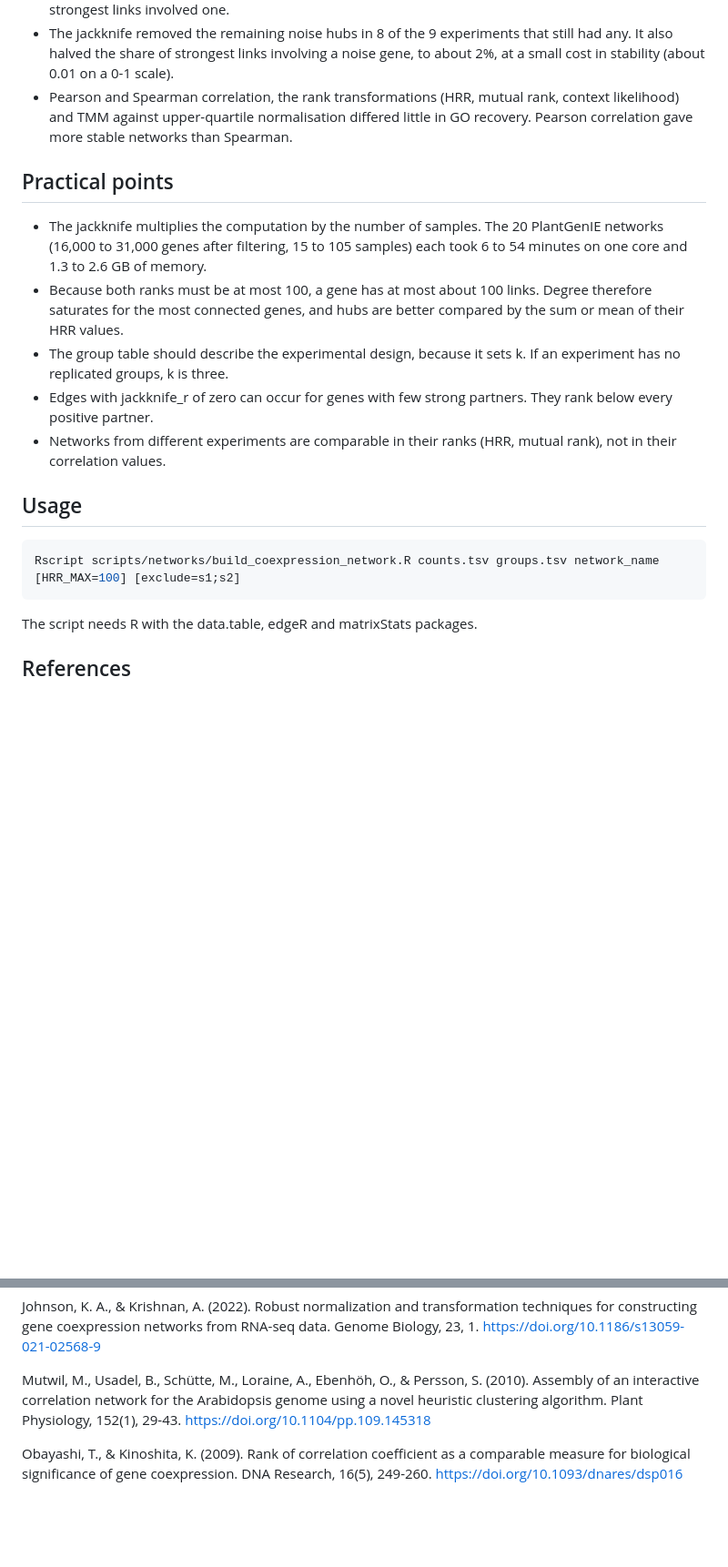
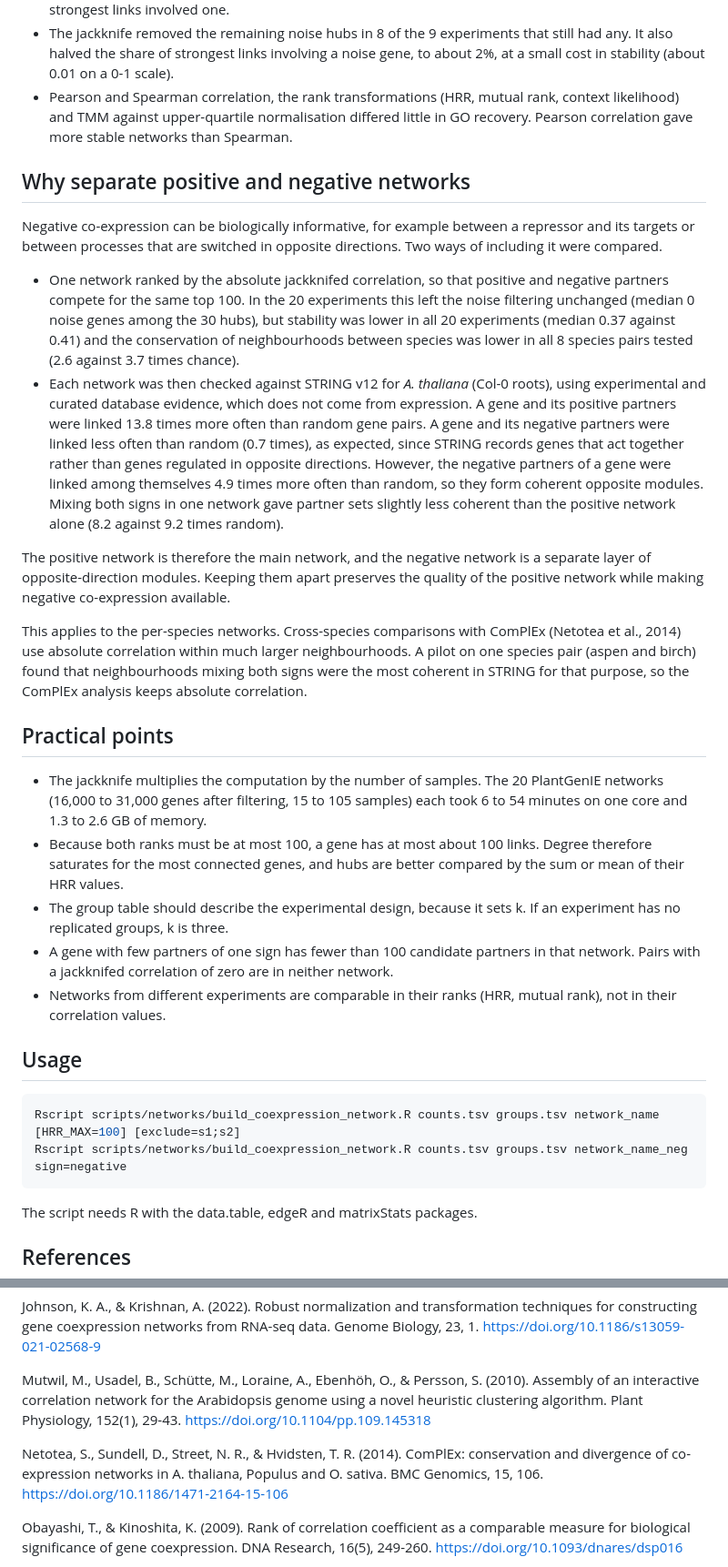
Before and after one commit to natstreet/RootColdProject, a Markdown page: docs/coexpression_networks.md, 2 parts joined by grey strips. Shown at 91% size. Drawn GitHub-style; blank space fills up the shorter version.

Commit message:
Guidance: separate positive and negative networks, with the checks behind the choice

````diff
--- a/docs/coexpression_networks.md
+++ b/docs/coexpression_networks.md
@@ -158,6 +165,32 @@ more than half of its variance in one sample. The main results were as follows.
   upper-quartile normalisation differed little in GO recovery. Pearson correlation gave more stable networks than
   Spearman.
 
+## Why separate positive and negative networks
+
+Negative co-expression can be biologically informative, for example between a repressor and its targets or between
+processes that are switched in opposite directions. Two ways of including it were compared.
+
+- One network ranked by the absolute jackknifed correlation, so that positive and negative partners compete for the
+  same top 100. In the 20 experiments this left the noise filtering unchanged (median 0 noise genes among the 30
+  hubs), but stability was lower in all 20 experiments (median 0.37 against 0.41) and the conservation of
+  neighbourhoods between species was lower in all 8 species pairs tested (2.6 against 3.7 times chance).
+- Each network was then checked against STRING v12 for *A. thaliana* (Col-0 roots), using experimental and curated
+  database evidence, which does not come from expression. A gene and its positive partners were linked 13.8 times
+  more often than random gene pairs. A gene and its negative partners were linked less often than random (0.7
+  times), as expected, since STRING records genes that act together rather than genes regulated in opposite
+  directions. However, the negative partners of a gene were linked among themselves 4.9 times more often than random,
+  so they form coherent opposite modules. Mixing both signs in one network gave partner sets slightly less coherent
+  than the positive network alone (8.2 against 9.2 times random).
+
+The positive network is therefore the main network, and the negative network is a separate layer of opposite-direction
+modules. Keeping them apart preserves the quality of the positive network while making negative co-expression
+available.
+
+This applies to the per-species networks. Cross-species comparisons with ComPlEx (Netotea et al., 2014) use absolute
+correlation within much larger neighbourhoods. A pilot on one species pair (aspen and birch) found that neighbourhoods
+mixing both signs were the most coherent in STRING for that purpose, so the ComPlEx analysis keeps absolute
+correlation.
+
 ## Practical points
 
 - The jackknife multiplies the computation by the number of samples. The 20 PlantGenIE networks (16,000 to 31,000
@@ -166,7 +199,8 @@ more than half of its variance in one sample. The main results were as follows.
   connected genes, and hubs are better compared by the sum or mean of their HRR values.
 - The group table should describe the experimental design, because it sets k. If an experiment has no replicated
   groups, k is three.
-- Edges with jackknife_r of zero can occur for genes with few strong partners. They rank below every positive partner.
+- A gene with few partners of one sign has fewer than 100 candidate partners in that network. Pairs with a
+  jackknifed correlation of zero are in neither network.
 - Networks from different experiments are comparable in their ranks (HRR, mutual rank), not in their correlation
   values.
 
@@ -174,6 +208,7 @@ more than half of its variance in one sample. The main results were as follows.
 
 ```sh
 Rscript scripts/networks/build_coexpression_network.R counts.tsv groups.tsv network_name [HRR_MAX=100] [exclude=s1;s2]
+Rscript scripts/networks/build_coexpression_network.R counts.tsv groups.tsv network_name_neg sign=negative
 ```
 
 The script needs R with the data.table, edgeR and matrixStats packages.
@@ -190,6 +225,10 @@ Mutwil, M., Usadel, B., Schütte, M., Loraine, A., Ebenhöh, O., & Persson, S. (
 correlation network for the Arabidopsis genome using a novel heuristic clustering algorithm. Plant Physiology,
 152(1), 29-43. https://doi.org/10.1104/pp.109.145318
 
+Netotea, S., Sundell, D., Street, N. R., & Hvidsten, T. R. (2014). ComPlEx: conservation and divergence of
+co-expression networks in A. thaliana, Populus and O. sativa. BMC Genomics, 15, 106.
+https://doi.org/10.1186/1471-2164-15-106
+
 Obayashi, T., & Kinoshita, K. (2009). Rank of correlation coefficient as a comparable measure for biological
 significance of gene coexpression. DNA Research, 16(5), 249-260. https://doi.org/10.1093/dnares/dsp016
 
````
Also changed, not shown: other parts of docs/coexpression_networks.md (+14 -7 lines).
